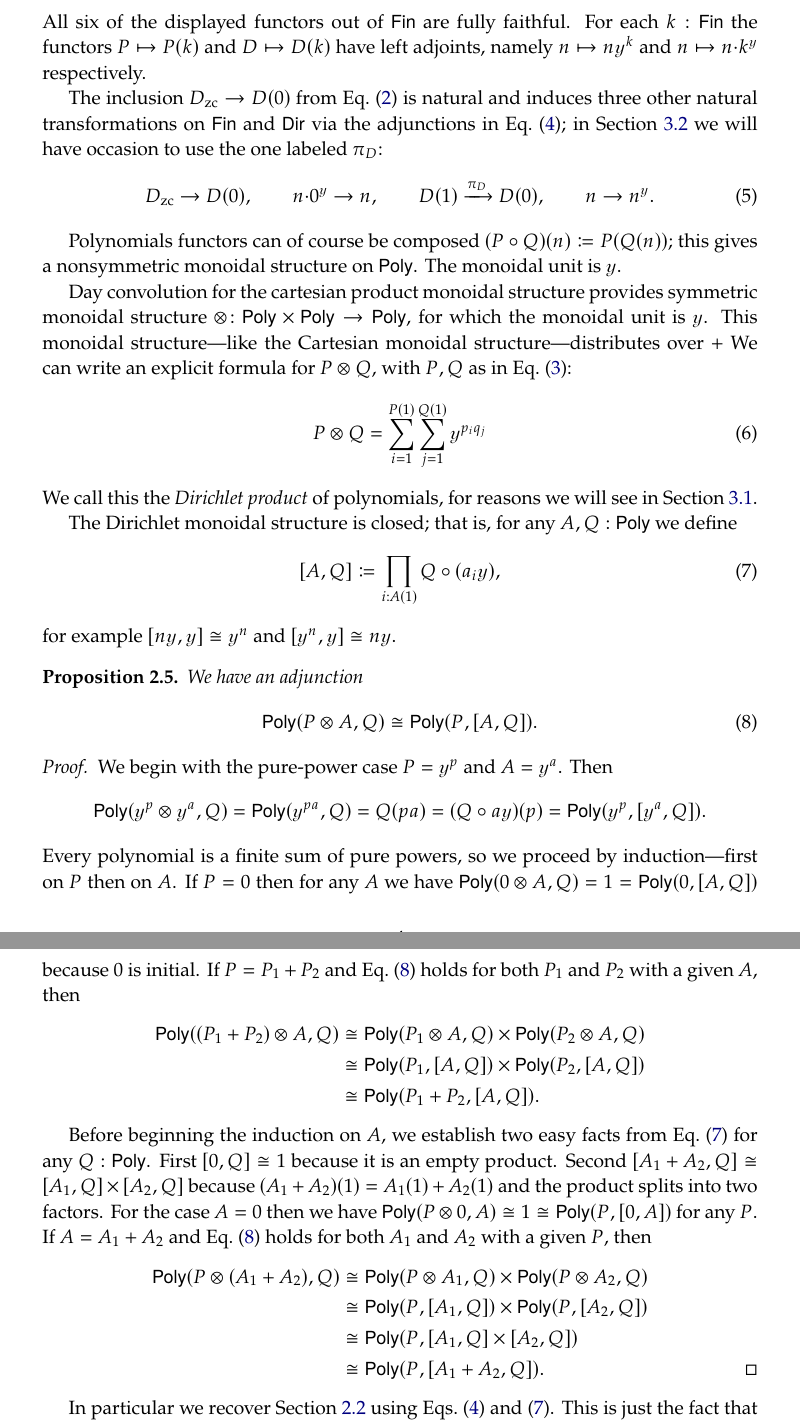
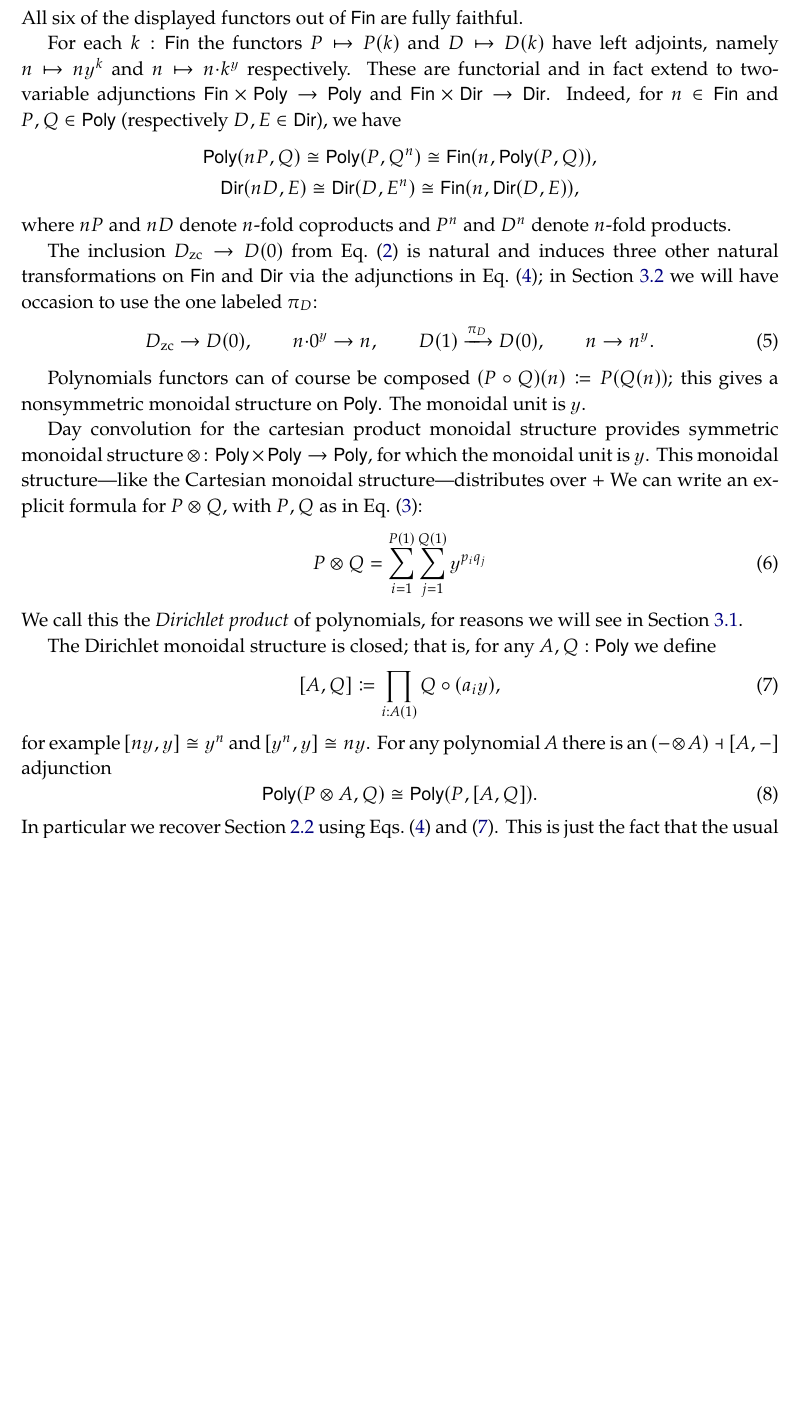
Before and after one commit to dspivak/PolyDirichlet, a LaTeX thesis (DirBndPolyShv.tex): two parts of pages 4 and 5 of 10 before the commit and part of page 4 of 9 after it, the two joined at a grey line, cut so that both start at the same text, the shorter picture padded with empty space. Compiled offline with pdfLaTeX.

Commit message:
re-add two-variable adjunction and remove proof of ø,[-,-] adjunction

```diff
--- a/DirBndPolyShv.tex
+++ b/DirBndPolyShv.tex
@@ -1,7 +1,7 @@
 \documentclass[11pt, article, one side]{memoir}
 
 \settrims{0pt}{0pt} % page and stock same size
-\settypeblocksize{*}{34pc}{*} % {height}{width}{ratio}
+\settypeblocksize{*}{36pc}{*} % {height}{width}{ratio}
 \setlrmargins{*}{*}{1} % {spine}{edge}{ratio}
 \setulmarginsandblock{1in}{1in}{*} % height of typeblock computed
 \setheadfoot{\onelineskip}{2\onelineskip} % {headheight}{footskip}
@@ -423,7 +423,15 @@ There is an adjoint quadruple and adjoint sextuple as follows, labeled by where
 	\ar[l, phantom, shift right=-42pt, "\scriptstyle\bot"]
 \end{tikzcd}
 \end{equation}
-All six of the displayed functors out of $\fin$ are fully faithful. For each $k:\fin$ the functors $P\mapsto P(k)$ and $D\mapsto D(k)$ have left adjoints, namely $n\mapsto n\yon^k$ and $n\mapsto n\mdot k^\yon$ respectively.
+All six of the displayed functors out of $\fin$ are fully faithful.
+
+For each $k:\fin$ the functors $P\mapsto P(k)$ and $D\mapsto D(k)$ have left adjoints, namely $n\mapsto n\yon^k$ and $n\mapsto n\mdot k^\yon$ respectively. These are functorial and in fact extend to two-variable adjunctions $\fin\times\poly\to\poly$ and $\fin\times\dir\to\dir$. Indeed, for $n\in\fin$ and $P,Q\in\poly$ (respectively $D,E\in\dir$), we have
+\begin{gather*}
+\poly(nP,Q)\cong\poly(P,Q^n)\cong\fin(n,\poly(P,Q)),\\
+\dir(nD,E)\cong\dir(D,E^n)\cong\fin(n,\dir(D,E)),
+\end{gather*}
+where $nP$ and $nD$ denote $n$-fold coproducts and $P^n$ and $D^n$ denote $n$-fold products.
+
 
 The inclusion $\zero{D}\to D(0)$ from \cref{eqn.zerocontent} is natural and induces three other natural transformations on $\fin$ and $\dir$ via the adjunctions in \cref{eqn.adjoints_galore}; in \cref{prop.poly_function} we will have occasion to use the one labeled $\pi_D$:
 \begin{equation}\label{eqn.obtain_pi}
@@ -447,38 +455,41 @@ The Dirichlet monoidal structure is closed; that is, for any $A,Q:\poly$ we defi
 \begin{equation}\label{eqn.poly_mon_closed}
 [A,Q]\coloneqq\prod_{i:A(1)}Q\circ(a_i\yon),
 \end{equation}
-for example $[n\yon,\yon]\cong \yon^n$ and $[\yon^n,\yon]\cong n\yon$.
-
-\begin{proposition}
-We have an adjunction
+for example $[n\yon,\yon]\cong \yon^n$ and $[\yon^n,\yon]\cong n\yon$. For any polynomial $A$ there is an $(-\otimes A)\dashv[A,-]$ adjunction
 \begin{equation}\label{eqn.hom_tensor}
 	\poly(P\otimes A,Q)\cong\poly(P,[A,Q]).
 \end{equation}
-\end{proposition}
-\begin{proof}
-We begin with the pure-power case $P=\yon^p$ and $A=\yon^a$. Then
-\[
-\poly(\yon^p\otimes\yon^a,Q)=\poly(\yon^{pa},Q)=Q(pa)=(Q\circ a\yon)(p)=\poly(\yon^p,[\yon^a,Q]).
-\]
-Every polynomial is a finite sum of pure powers, so we proceed by induction---first on $P$ then on $A$. If $P=0$ then for any $A$ we have $\poly(0\otimes A,Q)=1=\poly(0,[A,Q])$ because $0$ is initial. If $P=P_1+P_2$ and \cref{eqn.hom_tensor} holds for both $P_1$ and $P_2$ with a given $A$, then
-\begin{align*}
-  \poly((P_1+P_2)\otimes A,Q)&\cong
-  \poly(P_1\otimes A,Q)\times\poly(P_2\otimes A,Q)\\&\cong
-  \poly(P_1,[A,Q])\times\poly(P_2,[A,Q])\\&
-  \cong\poly(P_1+P_2,[A,Q]).
-\end{align*}
-
-Before beginning the induction on $A$, we establish two easy facts from \cref{eqn.poly_mon_closed} for any $Q:\poly$. First $[0,Q]\cong1$ because it is an empty product. Second $[A_1+A_2,Q]\cong[A_1,Q]\times[A_2,Q]$ because $(A_1+A_2)(1)=A_1(1)+A_2(1)$ and the product splits into two factors. For the case $A=0$ then we have $\poly(P\otimes 0,A)\cong1\cong\poly(P,[0,A])$ for any $P$. If $A=A_1+A_2$ and \cref{eqn.hom_tensor} holds for both $A_1$ and $A_2$ with a given $P$, then
-\begin{align*}
-	\poly(P\otimes(A_1+A_2),Q)&\cong
-	\poly(P\otimes A_1,Q)\times\poly(P\otimes A_2,Q)\\&\cong
-	\poly(P,[A_1,Q])\times\poly(P,[A_2,Q])\\&\cong
-	\poly(P,[A_1,Q]\times[A_2,Q])\\&\cong
-	\poly(P,[A_1+A_2,Q]).
-\qedhere
-\end{align*}
-\end{proof}
-
+%
+%\begin{proposition}
+%For any polynomial $A$ there is an $(-\otimes A)\dashv[A,-]$ adjunction
+%\begin{equation}\label{eqn.hom_tensor}
+%	\poly(P\otimes A,Q)\cong\poly(P,[A,Q]).
+%\end{equation}
+%\end{proposition}
+%\begin{proof}
+%We begin with the pure-power case $P=\yon^p$ and $A=\yon^a$. Then
+%\[
+%\poly(\yon^p\otimes\yon^a,Q)=\poly(\yon^{pa},Q)=Q(pa)=(Q\circ a\yon)(p)=\poly(\yon^p,[\yon^a,Q]).
+%\]
+%Every polynomial is a finite sum of pure powers, so we proceed by induction---first on $P$ then on $A$. If $P=0$ then for any $A$ we have $\poly(0\otimes A,Q)=1=\poly(0,[A,Q])$ because $0$ is initial. If $P=P_1+P_2$ and \cref{eqn.hom_tensor} holds for both $P_1$ and $P_2$ with a given $A$, then
+%\begin{align*}
+%  \poly((P_1+P_2)\otimes A,Q)&\cong
+%  \poly(P_1\otimes A,Q)\times\poly(P_2\otimes A,Q)\\&\cong
+%  \poly(P_1,[A,Q])\times\poly(P_2,[A,Q])\\&
+%  \cong\poly(P_1+P_2,[A,Q]).
+%\end{align*}
+%
+%Before beginning the induction on $A$, we establish two easy facts from \cref{eqn.poly_mon_closed} for any $Q:\poly$. First $[0,Q]\cong1$ because it is an empty product. Second $[A_1+A_2,Q]\cong[A_1,Q]\times[A_2,Q]$ because $(A_1+A_2)(1)=A_1(1)+A_2(1)$ and the product splits into two factors. For the case $A=0$ then we have $\poly(P\otimes 0,A)\cong1\cong\poly(P,[0,A])$ for any $P$. If $A=A_1+A_2$ and \cref{eqn.hom_tensor} holds for both $A_1$ and $A_2$ with a given $P$, then
+%\begin{align*}
+%	\poly(P\otimes(A_1+A_2),Q)&\cong
+%	\poly(P\otimes A_1,Q)\times\poly(P\otimes A_2,Q)\\&\cong
+%	\poly(P,[A_1,Q])\times\poly(P,[A_2,Q])\\&\cong
+%	\poly(P,[A_1,Q]\times[A_2,Q])\\&\cong
+%	\poly(P,[A_1+A_2,Q]).
+%\qedhere
+%\end{align*}
+%\end{proof}
+%
 In particular we recover \cref{lemma.count_maps} using  \cref{eqn.poly_mon_closed,eqn.adjoints_galore}. This is just the fact that the usual Day closed structure on the functor category $\fin^\fin$ restricts to the category of polynomials.
 
 If we define the \emph{global sections} functor $\Gamma\colon \poly\to\fin\op$ by $\Gamma P\coloneqq\poly(P,\yon)$, or explicitly $\Gamma(P)=[P,\yon](1)=\prod_{i}p_i$, we find that it is left adjoint to the Yoneda embedding
```
